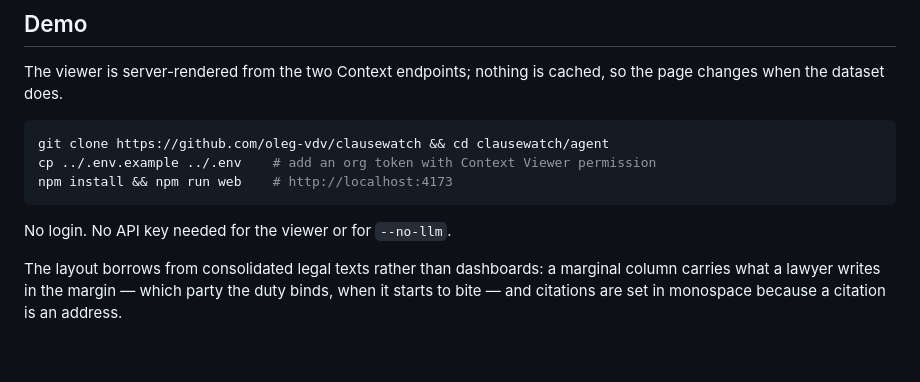
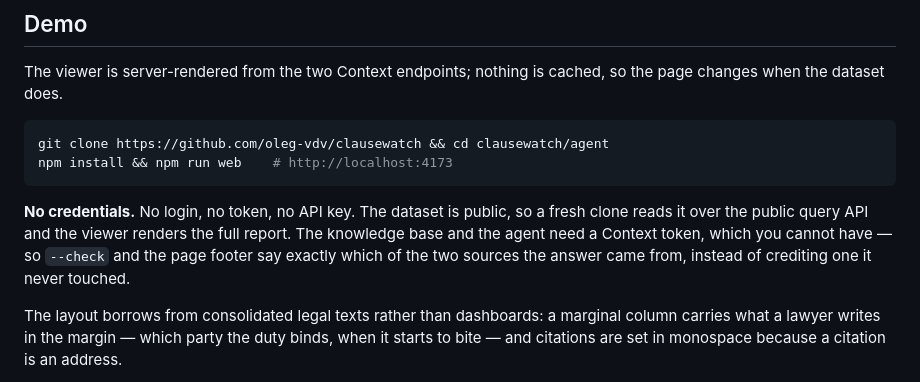
Before and after one commit to oleg-vdv/clausewatch, a Markdown page: SUBMISSION.md, the part around the change. Rendered like a GitHub page; blank space fills up the shorter version.

````diff
--- a/SUBMISSION.md
+++ b/SUBMISSION.md
@@ -40,11 +40,14 @@ changes when the dataset does.
 
 ```bash
 git clone https://github.com/oleg-vdv/clausewatch && cd clausewatch/agent
-cp ../.env.example ../.env    # add an org token with Context Viewer permission
 npm install && npm run web    # http://localhost:4173
 ```
 
-No login. No API key needed for the viewer or for `--no-llm`.
+**No credentials.** No login, no token, no API key. The dataset is public, so a fresh clone
+reads it over the public query API and the viewer renders the full report. The knowledge base
+and the agent need a Context token, which you cannot have — so `--check` and the page footer
+say exactly which of the two sources the answer came from, instead of crediting one it never
+touched.
 
 The layout borrows from consolidated legal texts rather than dashboards: a marginal column
 carries what a lawyer writes in the margin — which party the duty binds, when it starts to
````
Also changed, not shown: README.md (+28 -13 lines).
